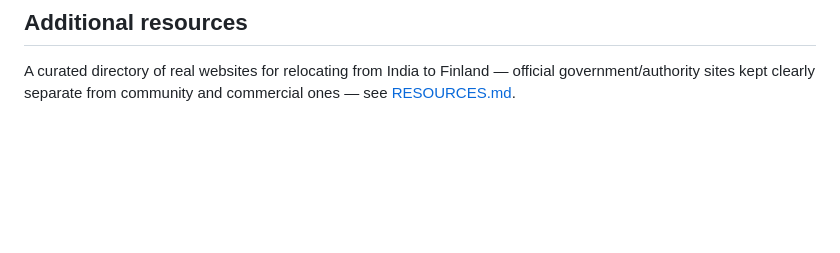
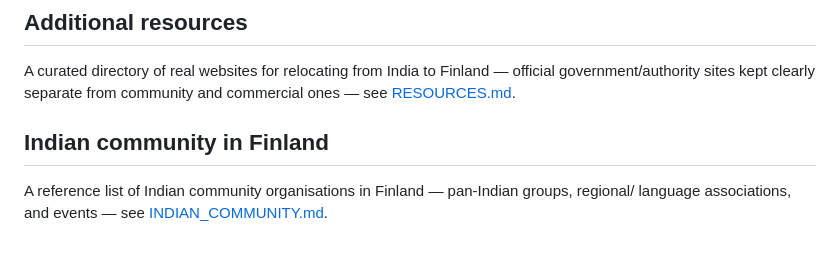
Before and after one commit to queenofroads/sisu_ai, a Markdown page: README.md, the part around the change. Rendered like a GitHub page; blank space fills up the shorter version.

```diff
--- a/README.md
+++ b/README.md
@@ -146,3 +146,8 @@ A lighter, non-load-bearing addition for anyone reading this before their move
 A curated directory of real websites for relocating from India to Finland — official
 government/authority sites kept clearly separate from community and commercial ones — see
 [RESOURCES.md](RESOURCES.md).
+
+## Indian community in Finland
+
+A reference list of Indian community organisations in Finland — pan-Indian groups, regional/
+language associations, and events — see [INDIAN_COMMUNITY.md](INDIAN_COMMUNITY.md).
```
Also changed, not shown: INDIAN_COMMUNITY.md (added, +57 -0 lines).
